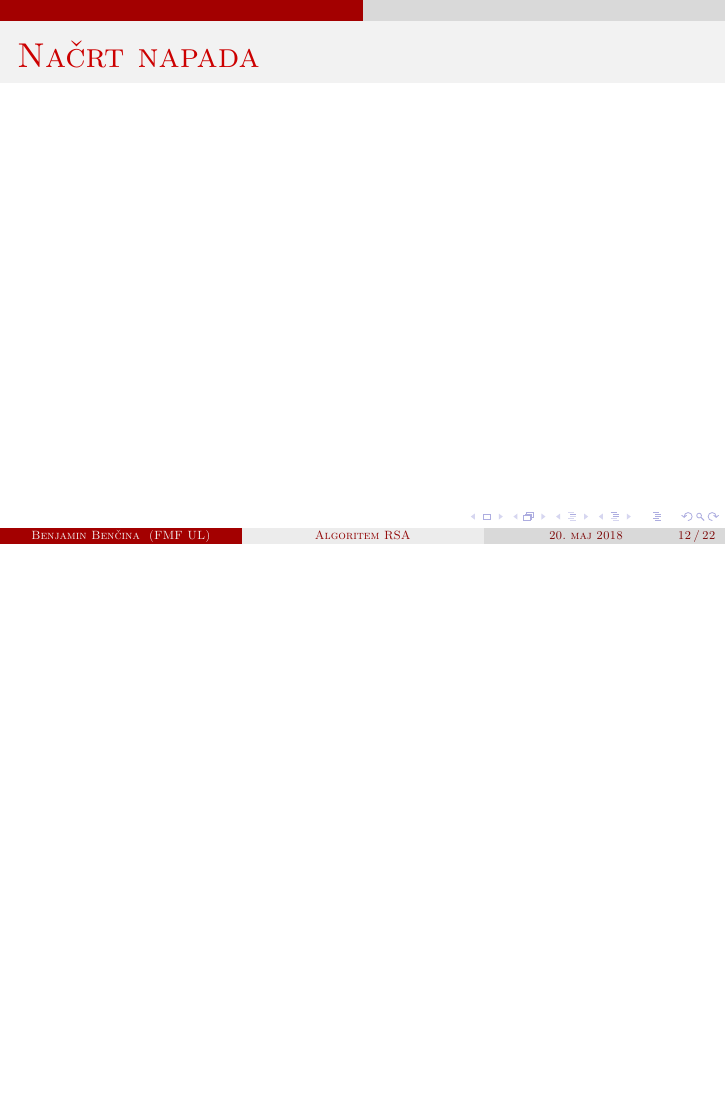
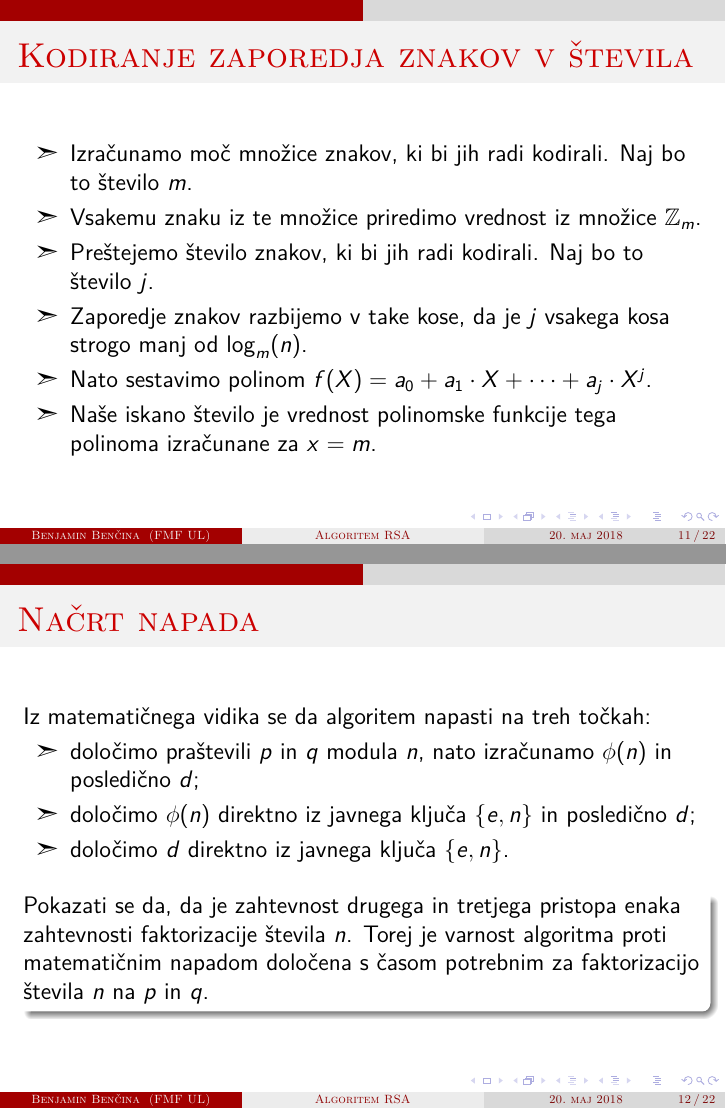
Before and after one commit to bbencina/Seminar_RSA, LaTeX slides (Predstavitev/RSA.tex): page 30 of 40 before the commit and pages 33 and 37 of 54 after it, the two joined at a grey line, the shorter picture padded with empty space. Compiled offline with pdfLaTeX.

Commit message:
Do 2. napada

```diff
--- a/Predstavitev/RSA.tex
+++ b/Predstavitev/RSA.tex
@@ -182,9 +191,26 @@ Polinom $f$ je formalna vsota $f(X) = a_0 + a_1X + \cdots + a_nX^n.$ $X$ imenuje
 \end{frame}
 
 \begin{frame}{Kodiranje zaporedja znakov v števila}
+\begin{itemize}[label=\ding{227}]
+\item<1-> Izračunamo moč množice znakov, ki bi jih radi kodirali. Naj bo to število $m$.
+\item<2-> Vsakemu znaku iz te množice priredimo vrednost iz množice $\mathbb{Z}_m$.
+\item<3-> Preštejemo število znakov, ki bi jih radi kodirali. Naj bo to število $j$.
+\item<4-> Zaporedje znakov razbijemo v take kose, da je $j$ vsakega kosa strogo manj od $\log_{m}(n)$.
+\item<4-> Nato sestavimo polinom $f(X) = a_0 + a_1 \cdot X + \cdots + a_j \cdot X^j$.
+\item<5-> Naše iskano število je vrednost polinomske funkcije tega polinoma izračunane za $x = m$.
+\end{itemize}
 \end{frame}
 
 \begin{frame}{Načrt napada}
+Iz matematičnega vidika se da algoritem napasti na treh točkah:
+\begin{itemize}[label=\ding{227}]
+\item<1-> določimo praštevili $p$ in $q$ modula $n$, nato izračunamo $\phi(n)$ in posledično $d$;
+\item<2-> določimo $\phi(n)$ direktno iz javnega ključa $\{ e, n \}$ in posledično $d$;
+\item<3-> določimo $d$ direktno iz javnega ključa $\{ e, n \}$.
+\end{itemize}
+\begin{block}<4->{}
+Pokazati se da, da je zahtevnost drugega in tretjega pristopa enaka zahtevnosti faktorizacije števila $n$. Torej je varnost algoritma proti matematičnim napadom določena s časom potrebnim za faktorizacijo števila $n$ na $p$ in $q$.
+\end{block}
 \end{frame}
 
 \begin{frame}{Napad 1:}
@@ -192,3 +223,4 @@ Polinom $f$ je formalna vsota $f(X) = a_0 + a_1X + \cdots + a_nX^n.$ $X$ imenuje
+\end{itemize}
 \end{frame}
 
 \begin{frame}{Napad 2:}
@@ -196,3 +234,4 @@ Polinom $f$ je formalna vsota $f(X) = a_0 + a_1X + \cdots + a_nX^n.$ $X$ imenuje
+\end{itemize}
 \end{frame}
 
 \begin{frame}{Napad 3:}
```
Also changed, not shown: Predstavitev/RSA.tex (20 more changed lines).
